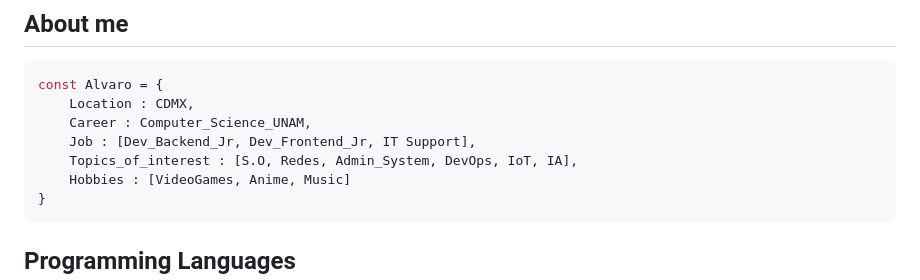
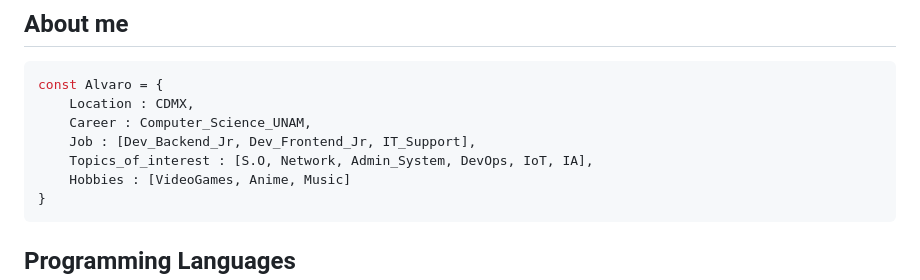
Before and after one commit to AlvaroRamirez01/AlvaroRamirez01, a Markdown page: README.md, the part around the change. GitHub-like rendering.

````diff
--- a/README.md
+++ b/README.md
@@ -6,8 +6,8 @@
 const Alvaro = {
     Location : CDMX,
     Career : Computer_Science_UNAM,
-    Job : [Dev_Backend_Jr, Dev_Frontend_Jr, IT Support],
-    Topics_of_interest : [S.O, Redes, Admin_System, DevOps, IoT, IA],
+    Job : [Dev_Backend_Jr, Dev_Frontend_Jr, IT_Support],
+    Topics_of_interest : [S.O, Network, Admin_System, DevOps, IoT, IA],
     Hobbies : [VideoGames, Anime, Music]
 }
 ```
````
